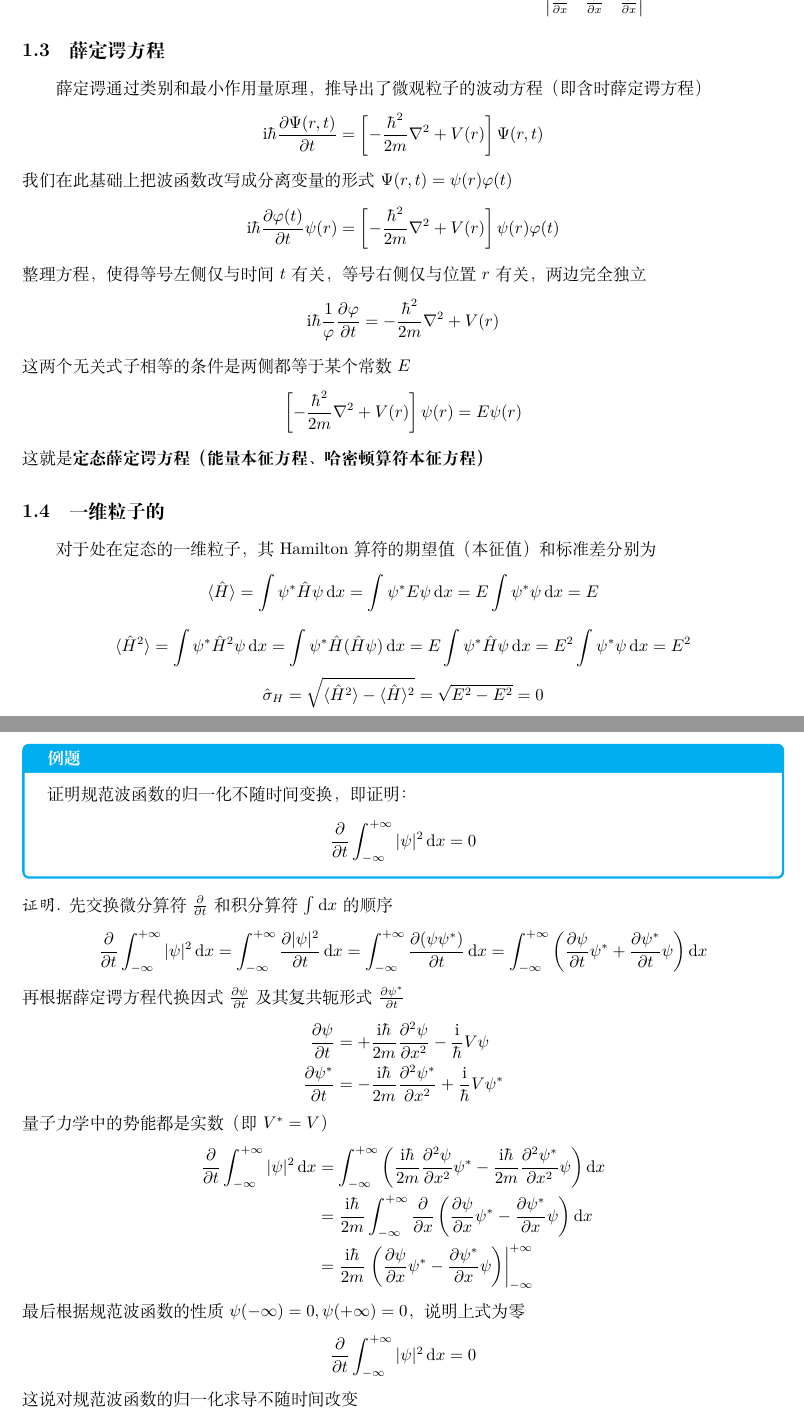
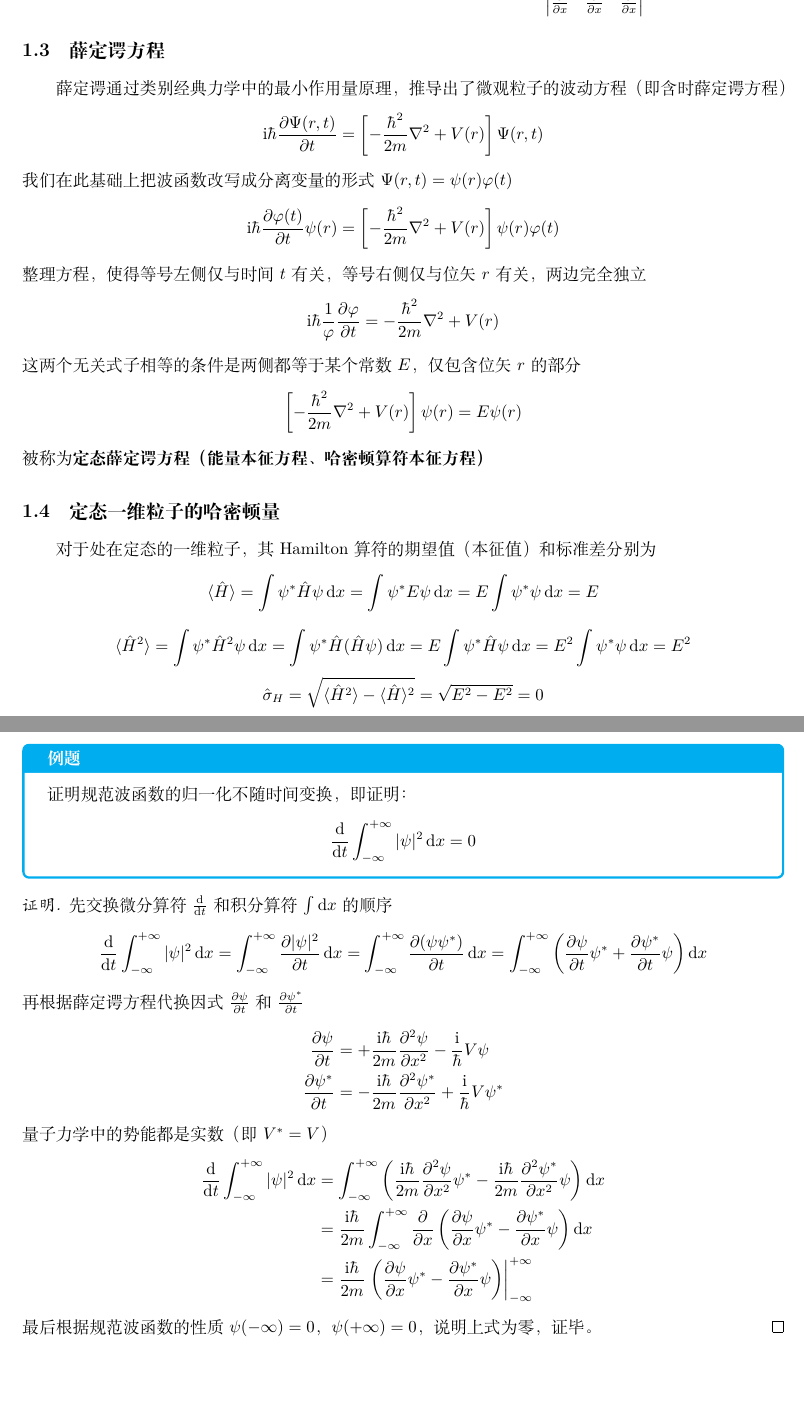
Before and after one commit to AtenzaMrYang/QuantumPhysics, a LaTeX document (量子力学main.tex, which reads ch/波函数与薛定谔方程.tex): two parts of pages 3 and 4 of 35 before the commit and two parts of pages 3 and 4 of 34 after it, joined at a grey line, cut so that both start at the same text, the shorter picture padded with empty space. Compiled offline with XeLaTeX.

Commit message:
增加量子力学专升本辅导资料

```diff
--- a/ch/波函数与薛定谔方程.tex
+++ b/ch/波函数与薛定谔方程.tex
@@ -86,7 +86,7 @@ $$
 
 
 \subsection{薛定谔方程}
-薛定谔通过类别和最小作用量原理，推导出了微观粒子的波动方程（即含时薛定谔方程）
+薛定谔通过类别经典力学中的最小作用量原理，推导出了微观粒子的波动方程（即含时薛定谔方程）
 $$
     \mathrm{i}\hbar\frac{\partial \Psi(r, t)}{\partial t} = \left[-\frac{\hbar^2}{2m}\nabla^2 + V(r)\right]\Psi(r, t)
 $$
@@ -94,18 +94,18 @@ $$
 $$
     \mathrm{i}\hbar\frac{\partial \varphi(t)}{\partial t}\psi(r) = \left[-\frac{\hbar^2}{2m}\nabla^2 + V(r)\right]\psi(r)\varphi(t)
 $$
-整理方程，使得等号左侧仅与时间$t$有关，等号右侧仅与位置$r$有关，两边完全独立
+整理方程，使得等号左侧仅与时间$t$有关，等号右侧仅与位矢$r$有关，两边完全独立
 $$
     \mathrm{i}\hbar\frac{1}{\varphi}\frac{\partial \varphi}{\partial t} = -\frac{\hbar^2}{2m}\nabla^2 + V(r)
 $$
-这两个无关式子相等的条件是两侧都等于某个常数$E$
+这两个无关式子相等的条件是两侧都等于某个常数$E$，仅包含位矢$r$的部分
 $$
     \left[-\frac{\hbar^2}{2m}\nabla^2 + V(r)\right]\psi(r) = E\psi(r)
 $$
-这就是\textbf{定态薛定谔方程（能量本征方程、哈密顿算符本征方程）}
+被称为\textbf{定态薛定谔方程（能量本征方程、哈密顿算符本征方程）}
 
 
-\subsection{一维粒子的}
+\subsection{定态一维粒子的哈密顿量}
 对于处在定态的一维粒子，其Hamilton算符的期望值（本征值）和标准差分别为
 $$
     \langle\hat{H}\rangle=\int\psi^*\hat{H}\psi\,\mathrm{d}x=\int\psi^*E\psi\,\mathrm{d}x=E\int\psi^*\psi\,\mathrm{d}x=E
@@ -127,18 +127,18 @@ $$
 \begin{question}{例题}
     证明规范波函数的归一化不随时间变换，即证明：
     $$
-        \frac{\partial }{\partial t}\int_{-\infty}^{+\infty}|\psi|^2 \,\mathrm{d}x=0
+        \frac{\mathrm{d}}{\mathrm{d}t}\int_{-\infty}^{+\infty}|\psi|^2 \,\mathrm{d}x=0
     $$
 \end{question}
 \begin{proof}
-    先交换微分算符$\frac{\partial }{\partial t}$和积分算符$\int_{}^{}\mathrm{d}x$的顺序
+    先交换微分算符$\frac{\mathrm{d}}{\mathrm{d}t}$和积分算符$\int_{}^{}\mathrm{d}x$的顺序
     $$
-        \frac{\partial }{\partial t}\int_{-\infty}^{+\infty}|\psi|^2 \,\mathrm{d}x
+        \frac{\mathrm{d}}{\mathrm{d}t}\int_{-\infty}^{+\infty}|\psi|^2 \,\mathrm{d}x
         =\int_{-\infty}^{+\infty}\frac{\partial |\psi|^2}{\partial t} \,\mathrm{d}x
         =\int_{-\infty}^{+\infty}\frac{\partial (\psi\psi^*)}{\partial t} \,\mathrm{d}x
         =\int_{-\infty}^{+\infty}\left(\frac{\partial \psi}{\partial t}\psi^*+\frac{\partial \psi^*}{\partial t}\psi\right)\mathrm{d}x
     $$
-    再根据薛定谔方程代换因式 $\frac{\partial \psi}{\partial t}$ 及其复共轭形式 $\frac{\partial \psi^*}{\partial t}$
+    再根据薛定谔方程代换因式 $\frac{\partial \psi}{\partial t}$ 和 $\frac{\partial \psi^*}{\partial t}$
     $$
         \begin{aligned}
             \frac{\partial \psi}{\partial t}   & = +\frac{\mathrm{i}\hbar}{2m}\frac{\partial^2\psi}{\partial x^2}-\frac{\mathrm{i}}{\hbar}V\psi     \\
@@ -148,20 +148,13 @@ $$
     量子力学中的势能都是实数（即$V^*=V$）
     $$
         \begin{aligned}
-            \frac{\partial }{\partial t}\int_{-\infty}^{+\infty}|\psi|^2 \,\mathrm{d}x
-             & =\int_{-\infty}^{+\infty}\left(\frac{\mathrm{i}\hbar}{2m}\frac{\partial^2 \psi}{\partial x^2}\psi^*-\frac{\mathrm{i}\hbar}{2m}\frac{\partial^2 \psi^*}{\partial x^2}\psi\right)\mathrm{d}x \\
-             & =\frac{\mathrm{i}\hbar}{2m}\int_{-\infty}^{+\infty}\frac{\partial}{\partial x}\left(\frac{\partial \psi}{\partial x}\psi^*-\frac{\partial \psi^*}{\partial x}\psi\right)\mathrm{d}x        \\
+            \frac{\mathrm{d}}{\mathrm{d}t}\int_{-\infty}^{+\infty}|\psi|^2 \,\mathrm{d}x
+             & =\int_{-\infty}^{+\infty}\left(\frac{\mathrm{i}\hbar}{2m}\frac{\partial^2 \psi}{\partial x^2}\psi^*-\frac{\mathrm{i} \hbar}{2m}\frac{\partial^2 \psi^*}{\partial x^2}\psi\right)\mathrm{d}x \\
+             & =\frac{\mathrm{i}\hbar}{2m}\int_{-\infty}^{+\infty}\frac{\partial}{\partial x}\left(\frac{\partial \psi}{\partial x}\psi^*-\frac{\partial \psi^*}{\partial x}\psi\right)\mathrm{d}x         \\
              & =\frac{\mathrm{i}\hbar}{2m}\left.\left(\frac{\partial \psi}{\partial x}\psi^*-\frac{\partial \psi^*}{\partial x}\psi\right)\right|_{-\infty}^{+\infty}
         \end{aligned}
     $$
-    最后根据规范波函数的性质$\psi(-\infty)=0,\psi(+\infty)=0$，说明上式为零
-    $$
-        \frac{\partial }{\partial t}\int_{-\infty}^{+\infty}|\psi|^2 \,\mathrm{d}x=0
-    $$
-    这说对规范波函数的归一化求导不随时间改变
-    $$
-        \int_{-\infty}^{+\infty}|\psi|^2\,\mathrm{d}x=\mathrm{Const}
-    $$
+    最后根据规范波函数的性质$\psi(-\infty)=0$，$\psi(+\infty)=0$，说明上式为零，证毕。
 \end{proof}
 
 
```
Also changed, not shown: app/常用数学工具.tex (+5 -4 lines), ch/一维势场中的粒子.tex (+4 -4 lines), ch/中心力场.tex (+2 -0 lines), ch/力学量用算符表达.tex (+3 -3 lines), 量子力学main.tex (+1 -0 lines), ref/《量子力学》自考专升本辅导材料.pdf (added), 量子力学main.pdf.
